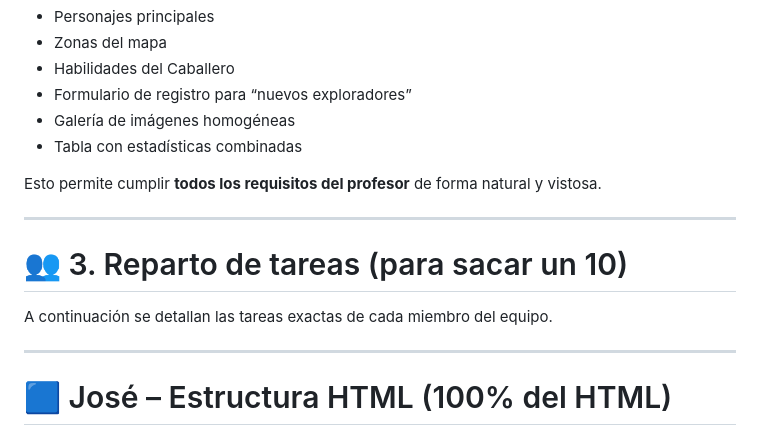
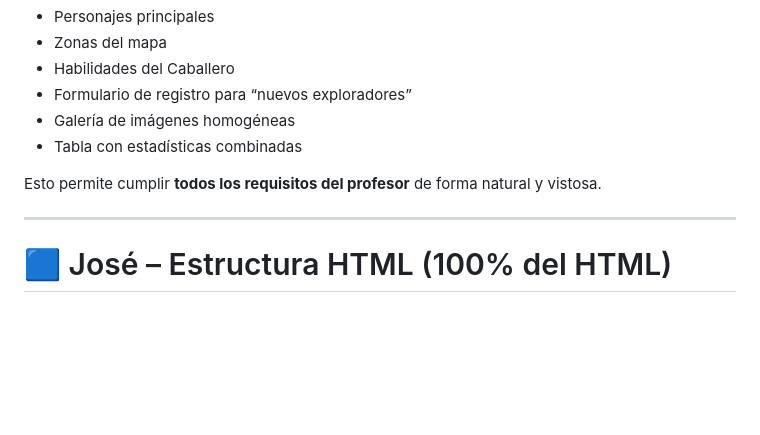
Before and after one commit to ATSUSHINICA/Pagina_web, a Markdown page: README.md, the part around the change. Drawn GitHub-style; blank space fills up the shorter version.

```diff
--- a/README.md
+++ b/README.md
@@ -44,12 +44,6 @@ La web está dedicada al videojuego **Hollow Knight**, incluyendo:
 - Tabla con estadísticas combinadas
 
 Esto permite cumplir **todos los requisitos del profesor** de forma natural y vistosa.
-
----
-
-# 👥 3. Reparto de tareas (para sacar un 10)
-
-A continuación se detallan las tareas exactas de cada miembro del equipo.
 
 ---
 
```
